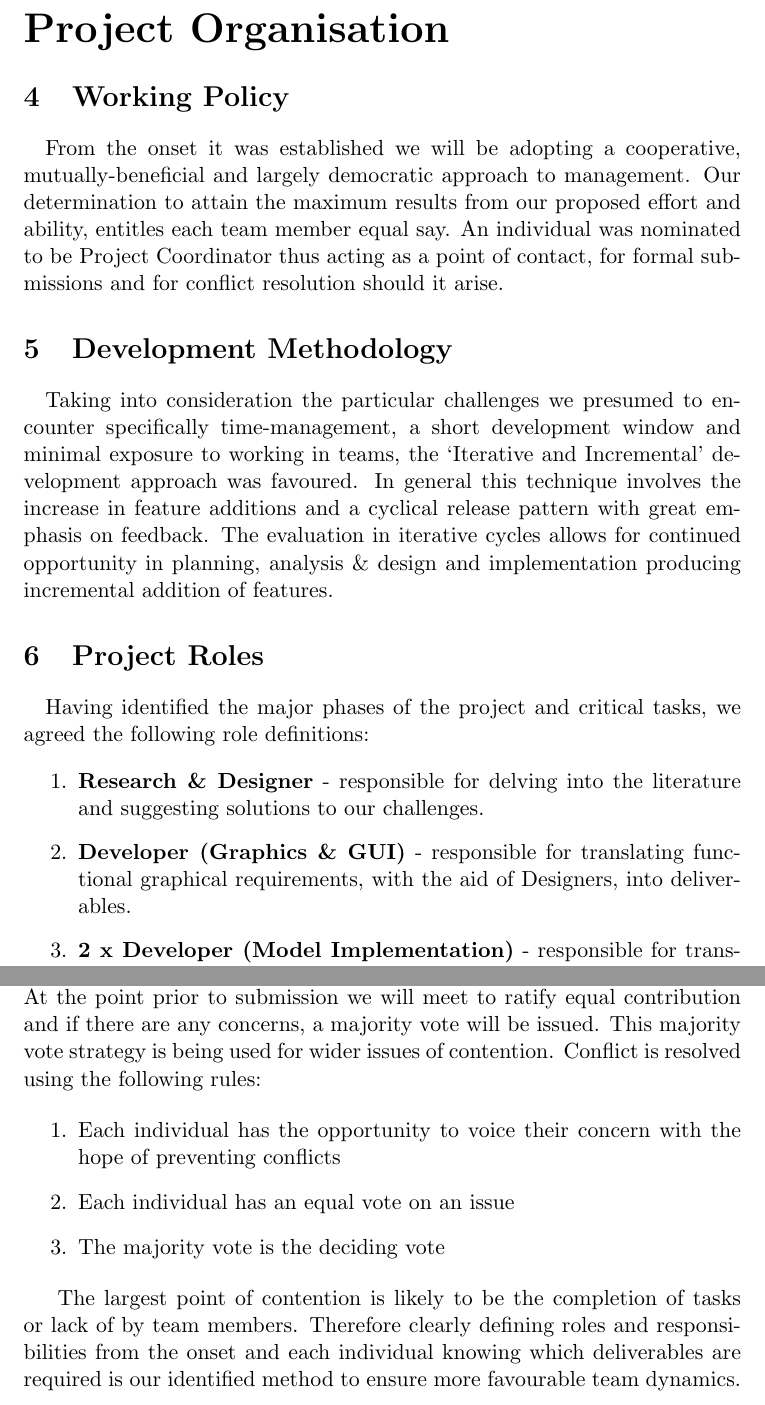
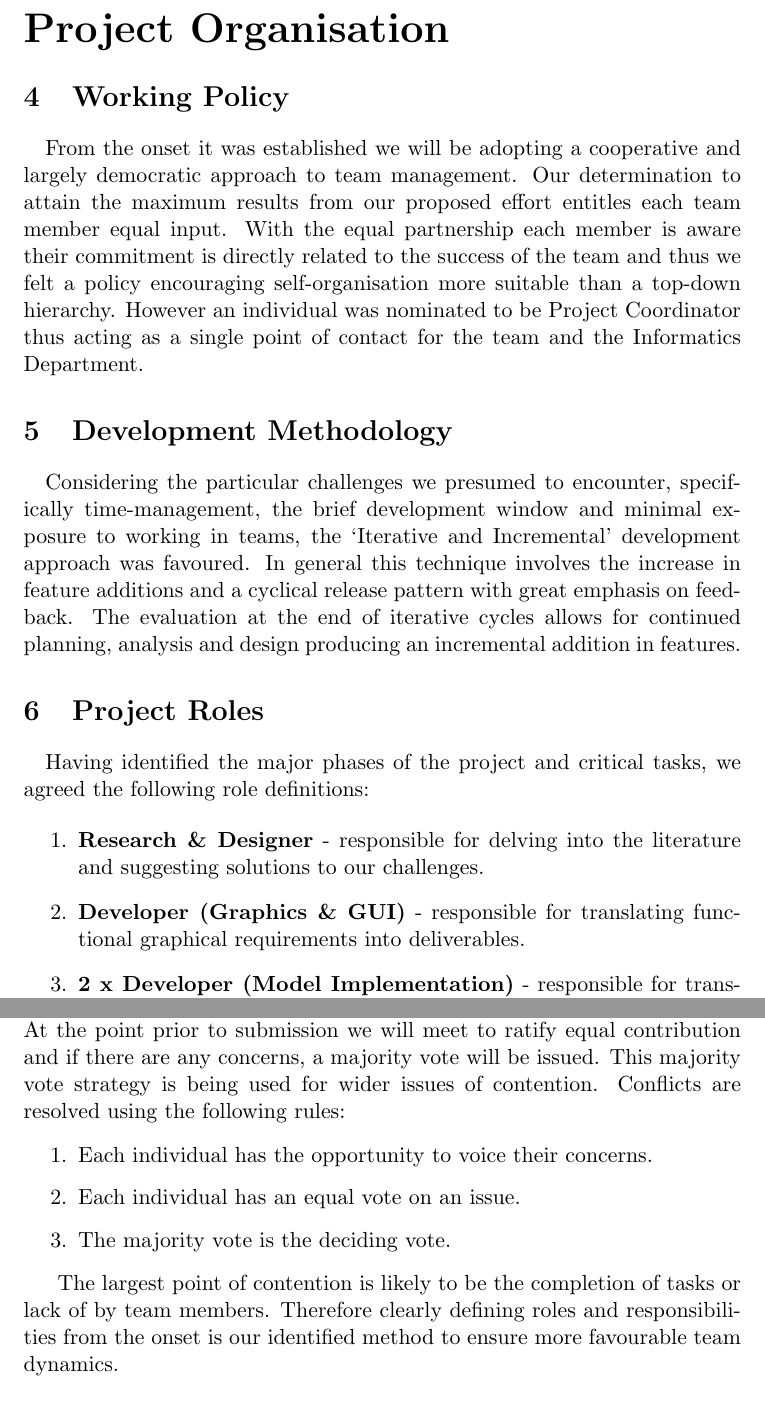
Before and after one commit to leorohr/simulus, a LaTeX document (doc/Reports/01 - Initial Report/01 - Drafts/Initial Report All.tex): two parts of pages 3 and 4 of 4, joined at a grey line, cut so that both start at the same text. Compiled offline with pdfLaTeX.

Commit message:
Draft - Initial Report All r06
A few changes throughout and also updated 'progress' to show new
functionality from yesterday

```diff
--- a/doc/Reports/01 - Initial Report/01 - Drafts/Initial Report All.tex
+++ b/doc/Reports/01 - Initial Report/01 - Drafts/Initial Report All.tex
@@ -11,7 +11,7 @@
 \pagestyle{fancy}
 \fancyhf{}
 \fancyhead[R]{Team Simulus}
-\fancyfoot[R]{r05}
+\fancyfoot[R]{r06}
 
 \begin{document}
 
@@ -70,11 +70,11 @@ The feedback from this discrete prototype has lead to us entertaining a continuo
 
 \section{Working Policy}
 \paragraph{}
-From the onset it was established we will be adopting a cooperative, mutually-beneficial and largely democratic approach to management.  Our determination to attain the maximum results from our proposed effort and ability, entitles each team member equal say.  An individual was nominated to be Project Coordinator thus acting as a point of contact, for formal submissions and for conflict resolution should it arise.
+From the onset it was established we will be adopting a cooperative and largely democratic approach to team management.  Our determination to attain the maximum results from our proposed effort entitles each team member equal input.  With the equal partnership each member is aware their commitment is directly related to the success of the team and thus we felt a policy encouraging self-organisation more suitable than a top-down hierarchy.  However an individual was nominated to be Project Coordinator thus acting as a single point of contact for the team and the Informatics Department.
 
 \section{Development Methodology}
 \paragraph{}
-Taking into consideration the particular challenges we presumed to encounter specifically time-management, a short development window and minimal exposure to working in teams, the ‘Iterative and Incremental’ development approach was favoured.  In general this technique involves the increase in feature additions and a cyclical release pattern with great emphasis on feedback.  The evaluation in iterative cycles allows for continued opportunity in planning, analysis \& design and implementation producing incremental addition of features.
+Considering the particular challenges we presumed to encounter, specifically time-management, the brief development window and minimal exposure to working in teams, the ‘Iterative and Incremental’ development approach was favoured.  In general this technique involves the increase in feature additions and a cyclical release pattern with great emphasis on feedback.  The evaluation at the end of iterative cycles allows for continued planning, analysis and design producing an incremental addition in features.
 
 \section{Project Roles}
 \paragraph{}
@@ -82,7 +82,7 @@ Having identified the major phases of the project and critical tasks, we agreed
 
 \begin{enumerate}
   \item \textbf{Research \& Designer} - responsible for delving into the literature and suggesting solutions to our challenges.
-  \item \textbf{Developer (Graphics \& GUI)} - responsible for translating functional graphical requirements, with the aid of Designers, into deliverables.
+  \item \textbf{Developer (Graphics \& GUI)} - responsible for translating functional graphical requirements into deliverables.
   \item \textbf{2 x Developer (Model Implementation)} - responsible for translating functional requirements of the model and back-end into deliverables.
   \item \textbf{Documentation Analyst} - responsible for documenting the system implementable, the current status of the project and report writing.
 \end{enumerate}
@@ -100,14 +100,14 @@ Although the state of collaborative platforms are feature-rich we have found fac
 \section{Peer Assessment \& Conflict Resolution}
 \paragraph{}
 As a direct result of our working policy encouraging a proactive mindset, we have opted to award all team members equal weighting of the final result.  At the point prior to submission we will meet to ratify equal contribution and if there are any concerns, a majority vote will be issued.
-This majority vote strategy is being used for wider issues of contention.  Conflict is resolved using the following rules:
+This majority vote strategy is being used for wider issues of contention.  Conflicts are resolved using the following rules:
 
 \begin{enumerate}
-  \item Each individual has the opportunity to voice their concern with the hope of preventing conflicts
-  \item Each individual has an equal vote on an issue
-  \item The majority vote is the deciding vote
+  \item Each individual has the opportunity to voice their concerns.
+  \item Each individual has an equal vote on an issue.
+  \item The majority vote is the deciding vote.
 \end{enumerate}
 
-The largest point of contention is likely to be the completion of tasks or lack of by team members.  Therefore clearly defining roles and responsibilities from the onset and each individual knowing which deliverables are required is our identified method to ensure more favourable team dynamics.
+The largest point of contention is likely to be the completion of tasks or lack of by team members.  Therefore clearly defining roles and responsibilities from the onset is our identified method to ensure more favourable team dynamics.
 
 \end{document}
```
Also changed, not shown: doc/Reports/01 - Initial Report/01 - Drafts/Initial Report All.pdf, doc/Reports/01 - Initial Report/01 - Drafts/Initial Report All.tex (6 more changed lines).
